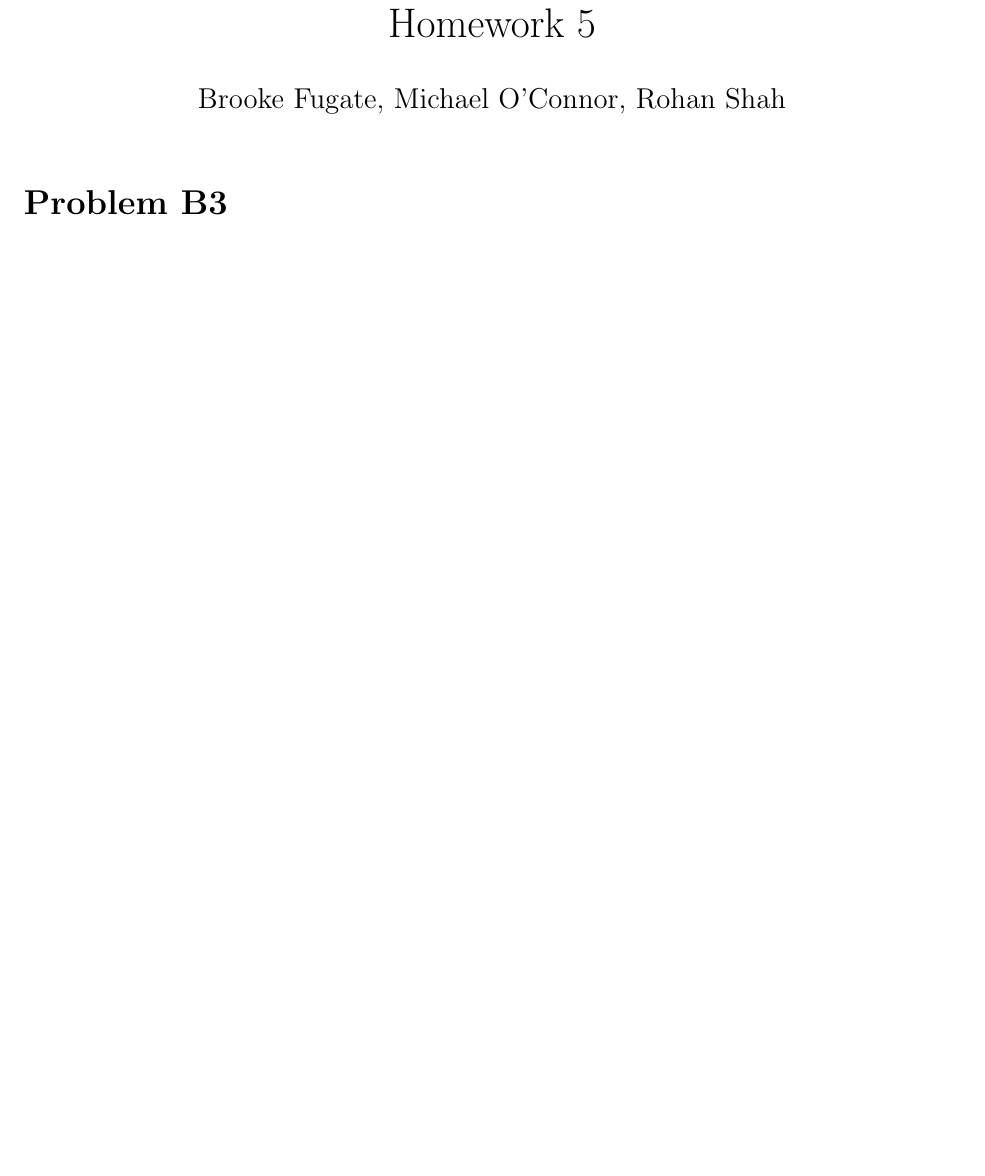
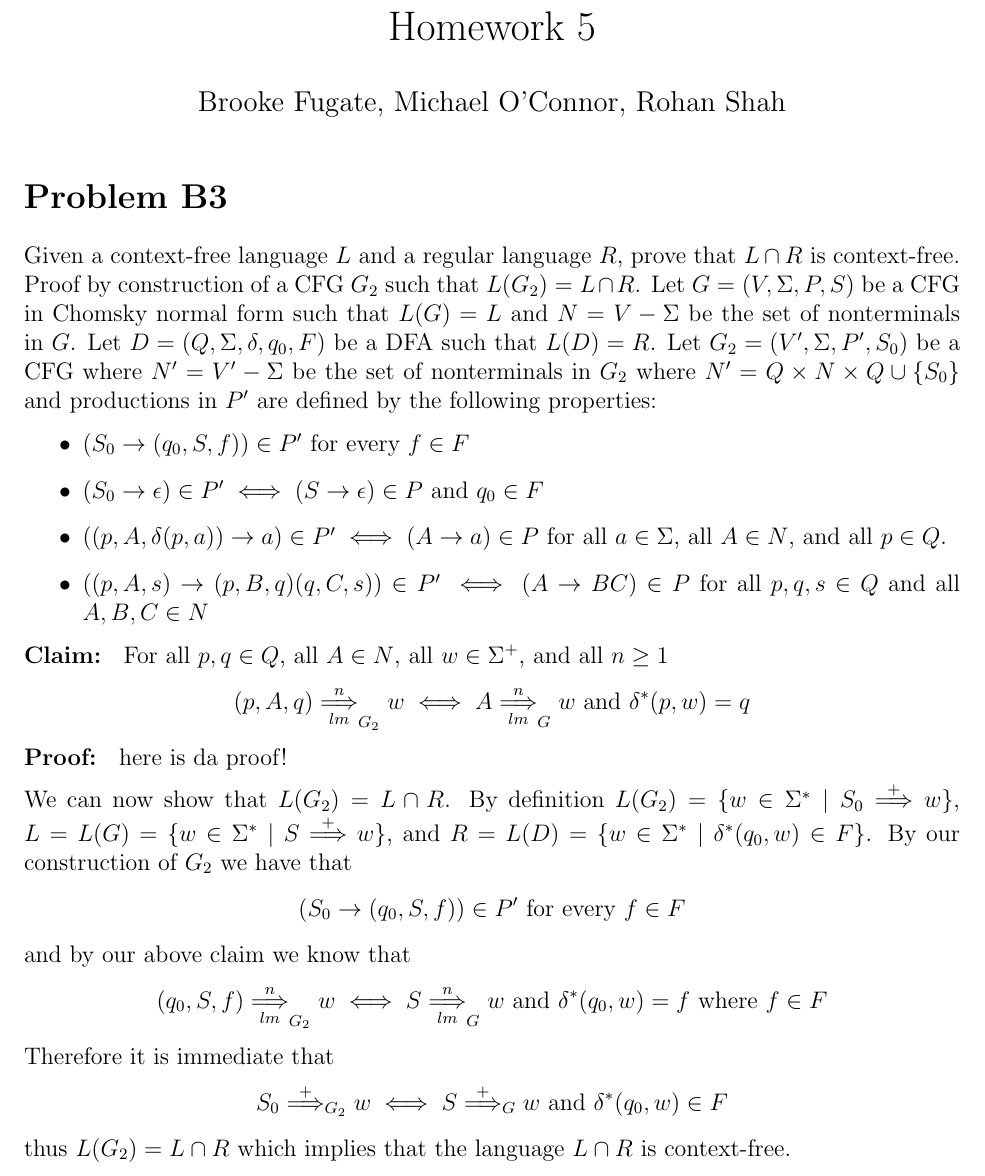
Before and after one commit to rohanshah/theory-latex, a LaTeX problem sheet (hw5/b3.tex): part of the page, cut so that both start at the same text, the shorter picture padded with empty space. Compiled offline with pdfLaTeX.

Commit message:
half of b3

```diff
--- a/hw5/b3.tex
+++ b/hw5/b3.tex
@@ -22,5 +22,45 @@
 \maketitle
 
 \section*{Problem B3}
+Given a context-free language $L$ and a regular language $R$, prove that
+$L\cap R$ is context-free. Proof by construction of a CFG $G_2$ such that
+$L(G_2) = L\cap R$. Let $G = (V,\Sigma,P,S)$ be a CFG in Chomsky normal form
+such that $L(G) = L$ and $N = V - \Sigma$ be the set of nonterminals in $G$.
+Let $D = (Q,\Sigma, \delta, q_0, F)$ be a DFA such that $L(D) = R$.
+Let $G_2 = (V',\Sigma,P',S_0)$ be a CFG where $N' = V' - \Sigma$ be the set of
+nonterminals in $G_2$ where $N' = Q\times N\times Q \cup \{S_0\}$ and
+productions in $P'$ are defined by the following properties:
+\begin{itemize}
+\item $(S_0 \rightarrow (q_0,S,f)) \in P'$ for every $f \in F$
+\item $(S_0 \rightarrow \epsilon) \in P' \iff (S\rightarrow \epsilon) \in P$ and
+$q_0 \in F$
+\item $((p,A,\delta(p,a)) \rightarrow a) \in P' \iff (A \rightarrow a) \in P$
+for all $a \in \Sigma$, all $A \in N$, and all $p \in Q$.
+\item $((p,A,s) \rightarrow (p,B,q)(q,C,s)) \in P' \iff (A \rightarrow BC)\in P$
+for all $p,q,s \in Q$ and all $A,B,C \in N$
+\end{itemize}
+\textbf{Claim: } For all $p,q\in Q$, all $A\in N$, all $w\in \Sigma^+$,
+and all $n\ge 1$
+$$(p,A,q) \underset{lm}{\overset{n}{\Longrightarrow}}_{G_2} w
+\iff A \underset{lm}{\overset{n}{\Longrightarrow}}_{G} w
+\text{ and } \delta^*(p,w) = q$$
+\textbf{Proof: } here is da proof!
+\medskip
+\newline
+We can now show that $L(G_2) = L\cap R$. By definition
+$L(G_2) = \{w \in \Sigma^* \mid S_0 \overset{+}{\Longrightarrow} w\}$,
+$L = L(G) = \{w \in \Sigma^* \mid S \overset{+}{\Longrightarrow} w\}$, and
+$R = L(D) = \{w \in \Sigma^* \mid \delta^*(q_0,w) \in F\}$. By our
+construction of $G_2$ we have that
+$$(S_0 \rightarrow (q_0,S,f)) \in P' \text{ for every } f \in F$$
+and by our above claim we know that
+$$(q_0,S,f) \underset{lm}{\overset{n}{\Longrightarrow}}_{G_2} w \iff
+S \underset{lm}{\overset{n}{\Longrightarrow}}_{G} w
+\text{ and } \delta^*(q_0,w) = f \text{ where } f\in F$$
+Therefore it is immediate that
+$$ S_0 \overset{+}{\Longrightarrow}_{G_2} w \iff
+S \overset{+}{\Longrightarrow}_{G} w \text{ and } \delta^*(q_0,w) \in F$$
+thus $L(G_2) = L\cap R$ which implies that the language $L\cap R$ is
+context-free.
 
 \end{document}
```
